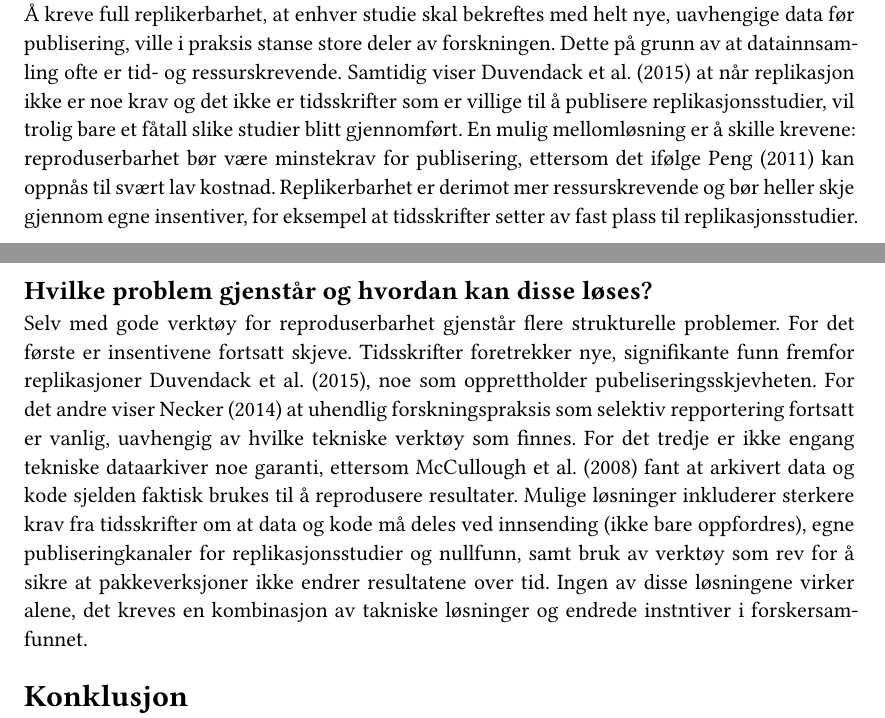
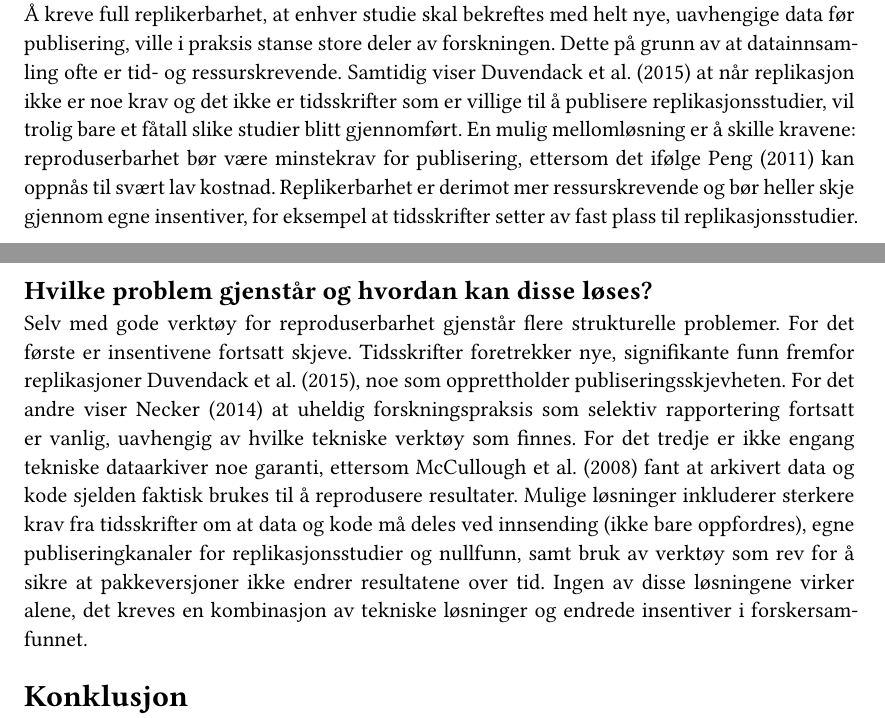
Before and after one commit to vibzhaast/msb105Ass1h26, a Quarto document (msb105Ass1h26.qmd): two parts of pages 2 and 3 of 5, joined at a grey line, cut so that both start at the same text. The pictures show the output file msb105Ass1h26.pdf that the author committed with the source.

Commit message:
fikset skrivefeil

```diff
--- a/msb105Ass1h26.qmd
+++ b/msb105Ass1h26.qmd
@@ -42,7 +42,7 @@ Innen økonometri er situsjonen ofte enda mer grunnleggende: selv ren reproduser
 
 ### Burde replikerbarhet være et krav eller er det å be om for mye?
 
-Å kreve full replikerbarhet, at enhver studie skal bekreftes med helt nye, uavhengige data før publisering, ville i praksis stanse store deler av forskningen. Dette på grunn av at datainnsamling ofte er tid- og ressurskrevende. Samtidig viser @duvendack2015 at når replikasjon ikke er noe krav og det ikke er tidsskrifter som er villige til å publisere replikasjonsstudier, vil trolig bare et fåtall slike studier blitt gjennomført. En mulig mellomløsning er å skille krevene: reproduserbarhet bør være minstekrav for publisering, ettersom det ifølge @peng2011 kan oppnås til svært lav kostnad. Replikerbarhet er derimot mer ressurskrevende og bør heller skje gjennom egne insentiver, for eksempel at tidsskrifter setter av fast plass til replikasjonsstudier.
+Å kreve full replikerbarhet, at enhver studie skal bekreftes med helt nye, uavhengige data før publisering, ville i praksis stanse store deler av forskningen. Dette på grunn av at datainnsamling ofte er tid- og ressurskrevende. Samtidig viser @duvendack2015 at når replikasjon ikke er noe krav og det ikke er tidsskrifter som er villige til å publisere replikasjonsstudier, vil trolig bare et fåtall slike studier blitt gjennomført. En mulig mellomløsning er å skille kravene: reproduserbarhet bør være minstekrav for publisering, ettersom det ifølge @peng2011 kan oppnås til svært lav kostnad. Replikerbarhet er derimot mer ressurskrevende og bør heller skje gjennom egne insentiver, for eksempel at tidsskrifter setter av fast plass til replikasjonsstudier.
 
 ### Kan Quarto dokumenter hjelpe med å oppnå reproduserbarhet?
 
@@ -50,7 +50,7 @@ Verktøy for "beregnbare dokumenter" har vokst frem nettopp for å gjøre reprod
 
 ### Hvilke problem gjenstår og hvordan kan disse løses?
 
-Selv med gode verktøy for reproduserbarhet gjenstår flere strukturelle problemer. For det første er insentivene fortsatt skjeve. Tidsskrifter foretrekker nye, signifikante funn fremfor replikasjoner @duvendack2015, noe som opprettholder pubeliseringsskjevheten. For det andre viser @necker2014 at uhendlig forskningspraksis som selektiv repportering fortsatt er vanlig, uavhengig av hvilke tekniske verktøy som finnes. For det tredje er ikke engang tekniske dataarkiver noe garanti, ettersom @mccullough2008 fant at arkivert data og kode sjelden faktisk brukes til å reprodusere resultater. Mulige løsninger inkluderer sterkere krav fra tidsskrifter om at data og kode må deles ved innsending (ikke bare oppfordres), egne publiseringkanaler for replikasjonsstudier og nullfunn, samt bruk av verktøy som rev for å sikre at pakkeverksjoner ikke endrer resultatene over tid. Ingen av disse løsningene virker alene, det kreves en kombinasjon av takniske løsninger og endrede instntiver i forskersamfunnet.
+Selv med gode verktøy for reproduserbarhet gjenstår flere strukturelle problemer. For det første er insentivene fortsatt skjeve. Tidsskrifter foretrekker nye, signifikante funn fremfor replikasjoner @duvendack2015, noe som opprettholder publiseringsskjevheten. For det andre viser @necker2014 at uheldig forskningspraksis som selektiv rapportering fortsatt er vanlig, uavhengig av hvilke tekniske verktøy som finnes. For det tredje er ikke engang tekniske dataarkiver noe garanti, ettersom @mccullough2008 fant at arkivert data og kode sjelden faktisk brukes til å reprodusere resultater. Mulige løsninger inkluderer sterkere krav fra tidsskrifter om at data og kode må deles ved innsending (ikke bare oppfordres), egne publiseringkanaler for replikasjonsstudier og nullfunn, samt bruk av verktøy som rev for å sikre at pakkeversjoner ikke endrer resultatene over tid. Ingen av disse løsningene virker alene, det kreves en kombinasjon av tekniske løsninger og endrede insentiver i forskersamfunnet.
 
 ## Konklusjon
 
```
Also changed, not shown: msb105Ass1h26.pdf.
